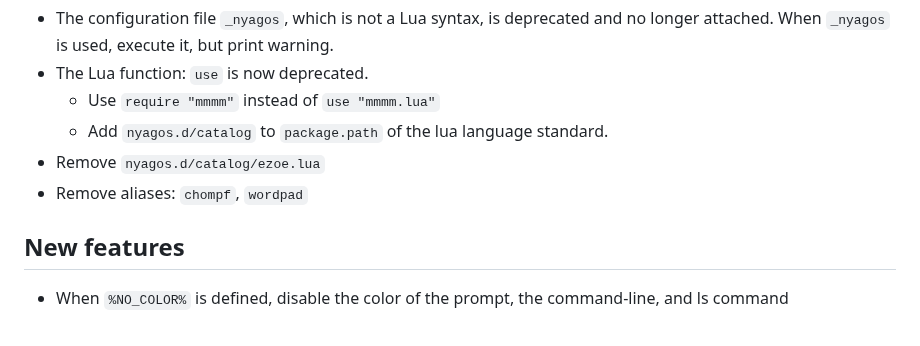
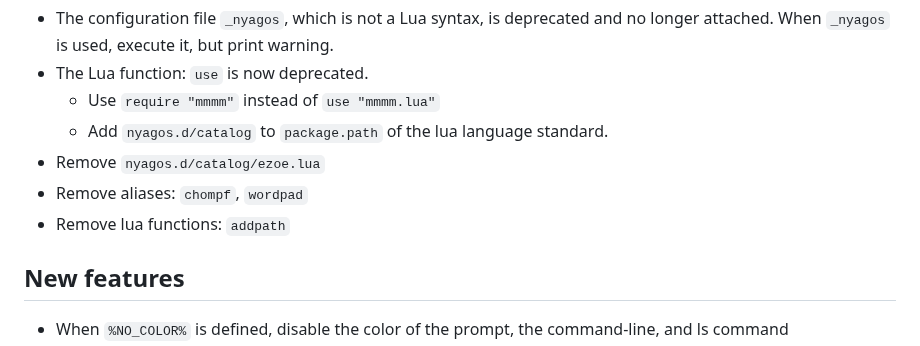
Before and after one commit to nyaosorg/nyagos, a Markdown page: docs/release_note_en.md, the part around the change. Rendered like a GitHub page.

Commit message:
docs/release_note*.md: wrote: remove lua functions: `addpath`

```diff
--- a/docs/release_note_en.md
+++ b/docs/release_note_en.md
@@ -11,6 +11,7 @@ They support Windows 7, 8.1, 10, 11, WindowsServer 2008 or later, and Linux.
     * Add `nyagos.d/catalog` to `package.path` of the lua language standard.
 * Remove `nyagos.d/catalog/ezoe.lua`
 * Remove aliases: `chompf`, `wordpad`
+* Remove lua functions: `addpath`
 
 ## New features
 
```
Also changed, not shown: docs/release_note_ja.md (+1 -0 lines).
